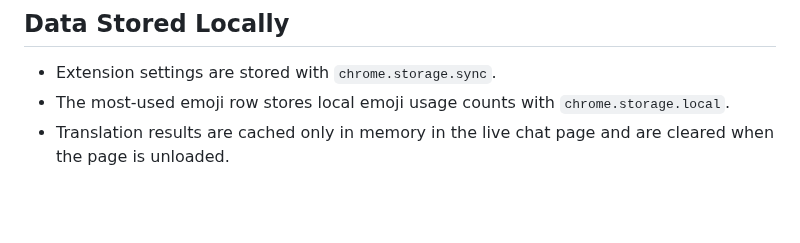
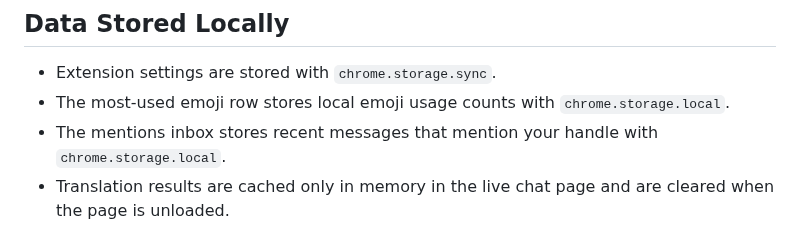
Before and after one commit to chatenhancer/youtube-chat-qol, a Markdown page: PRIVACY.md, the part around the change. Rendered like a GitHub page; blank space fills up the shorter version.

```diff
--- a/PRIVACY.md
+++ b/PRIVACY.md
@@ -6,6 +6,7 @@ Chat Enhancer for YouTube runs only on YouTube live chat and live chat replay pa
 
 - Extension settings are stored with `chrome.storage.sync`.
 - The most-used emoji row stores local emoji usage counts with `chrome.storage.local`.
+- The mentions inbox stores recent messages that mention your handle with `chrome.storage.local`.
 - Translation results are cached only in memory in the live chat page and are cleared when the page is unloaded.
 
 ## Data Sent To Third Parties
```
Also changed, not shown: README.md (+1 -0 lines), assets/screenshots/1_screenshot_translation.png, assets/screenshots/2_screenshot_mentions.png, assets/screenshots/3_screenshot_extras.png, assets/screenshots/readme-showcase.png, 11 other files.
